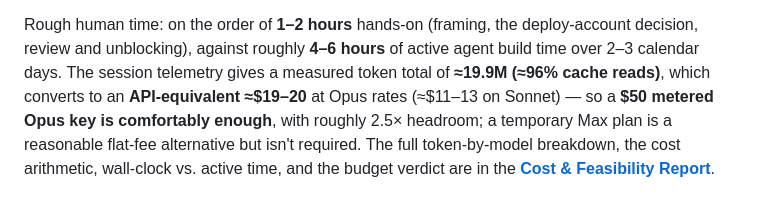
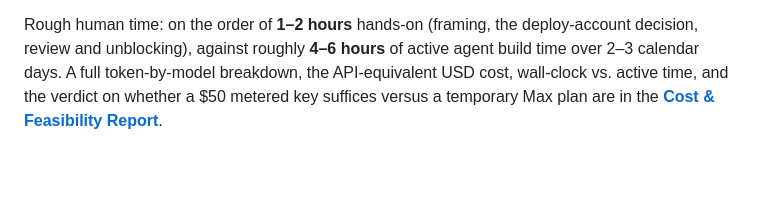
Before and after one commit to adrien-oper/oper-test, a Markdown page: README.md, the part around the change. Drawn GitHub-style; blank space fills up the shorter version.

Commit message:
Revert "docs: correct COST.md to measured token cost (~$20, not ~$60-75) (#14)"
This reverts commit a16b8fe53dc2ee31f687ce22e3bb4c73dace1ab5.

```diff
--- a/README.md
+++ b/README.md
@@ -257,10 +257,7 @@ Where I stopped trusting the AI and verified by hand:
 
 Rough human time: on the order of **1–2 hours** hands-on (framing, the
 deploy-account decision, review and unblocking), against roughly **4–6 hours**
-of active agent build time over 2–3 calendar days. The session telemetry gives a
-measured token total of **≈19.9M (≈96% cache reads)**, which converts to an
-**API-equivalent ≈$19–20** at Opus rates (≈$11–13 on Sonnet) — so a **$50
-metered Opus key is comfortably enough**, with roughly 2.5× headroom; a temporary
-Max plan is a reasonable flat-fee alternative but isn't required. The full
-token-by-model breakdown, the cost arithmetic, wall-clock vs. active time, and
-the budget verdict are in the **[Cost & Feasibility Report](COST.md)**.
+of active agent build time over 2–3 calendar days. A full token-by-model
+breakdown, the API-equivalent USD cost, wall-clock vs. active time, and the
+verdict on whether a $50 metered key suffices versus a temporary Max plan are in
+the **[Cost & Feasibility Report](COST.md)**.
```
Also changed, not shown: COST.md (+80 -99 lines).
